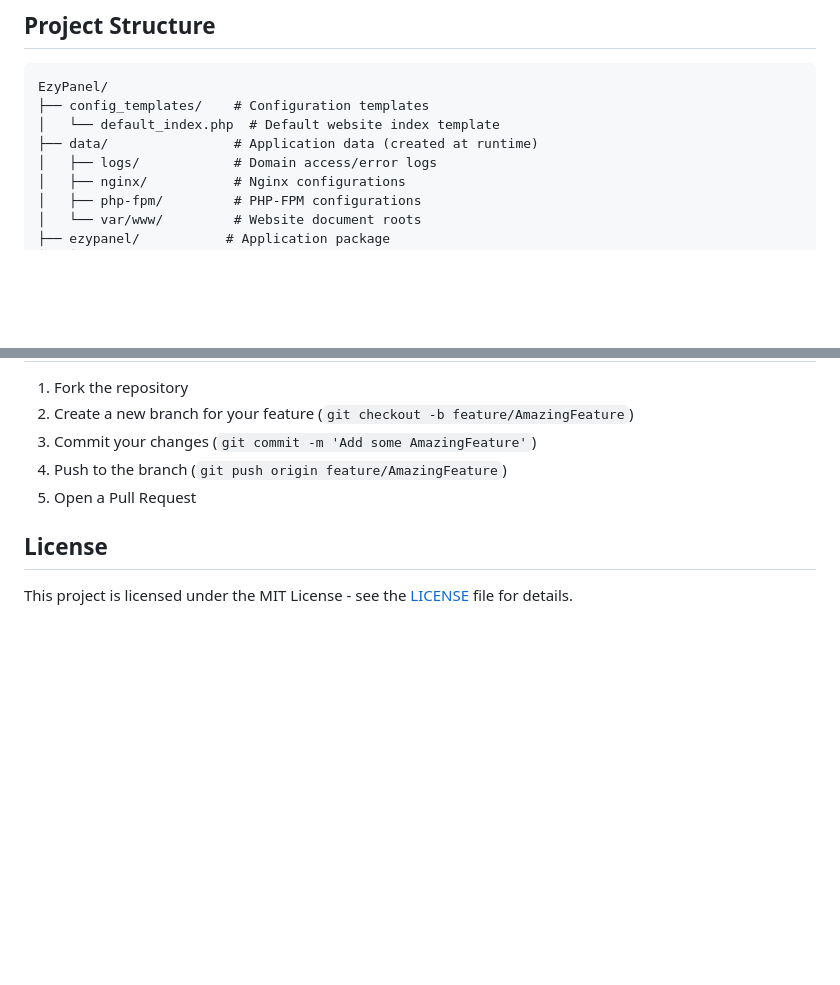
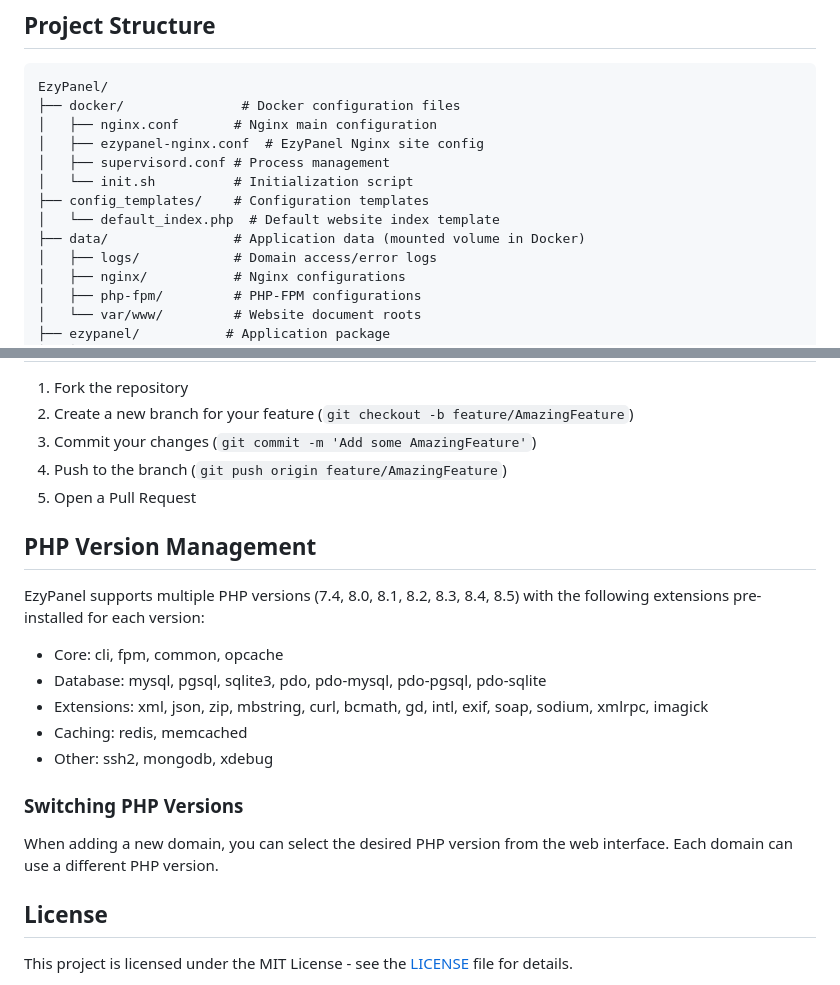
Before and after one commit to AhmadShamli/EzyPanel, a Markdown page: README.md, 2 parts joined by grey strips. GitHub-like rendering; blank space fills up the shorter version.

````diff
--- a/README.md
+++ b/README.md
@@ -110,9 +154,14 @@ New domains will automatically get a default index page with server information.
 
 ```
 EzyPanel/
+├── docker/               # Docker configuration files
+│   ├── nginx.conf       # Nginx main configuration
+│   ├── ezypanel-nginx.conf  # EzyPanel Nginx site config
+│   ├── supervisord.conf # Process management
+│   └── init.sh          # Initialization script
 ├── config_templates/    # Configuration templates
 │   └── default_index.php  # Default website index template
-├── data/                # Application data (created at runtime)
+├── data/                # Application data (mounted volume in Docker)
 │   ├── logs/            # Domain access/error logs
 │   ├── nginx/           # Nginx configurations
 │   ├── php-fpm/         # PHP-FPM configurations
@@ -141,6 +190,20 @@ EzyPanel/
 4. Push to the branch (`git push origin feature/AmazingFeature`)
 5. Open a Pull Request
 
+## PHP Version Management
+
+EzyPanel supports multiple PHP versions (7.4, 8.0, 8.1, 8.2, 8.3, 8.4, 8.5) with the following extensions pre-installed for each version:
+
+- Core: cli, fpm, common, opcache
+- Database: mysql, pgsql, sqlite3, pdo, pdo-mysql, pdo-pgsql, pdo-sqlite
+- Extensions: xml, json, zip, mbstring, curl, bcmath, gd, intl, exif, soap, sodium, xmlrpc, imagick
+- Caching: redis, memcached
+- Other: ssh2, mongodb, xdebug
+
+### Switching PHP Versions
+
+When adding a new domain, you can select the desired PHP version from the web interface. Each domain can use a different PHP version.
+
 ## License
 
 This project is licensed under the MIT License - see the [LICENSE](LICENSE) file for details.
````
Also changed, not shown: other parts of README.md (+47 -3 lines).
